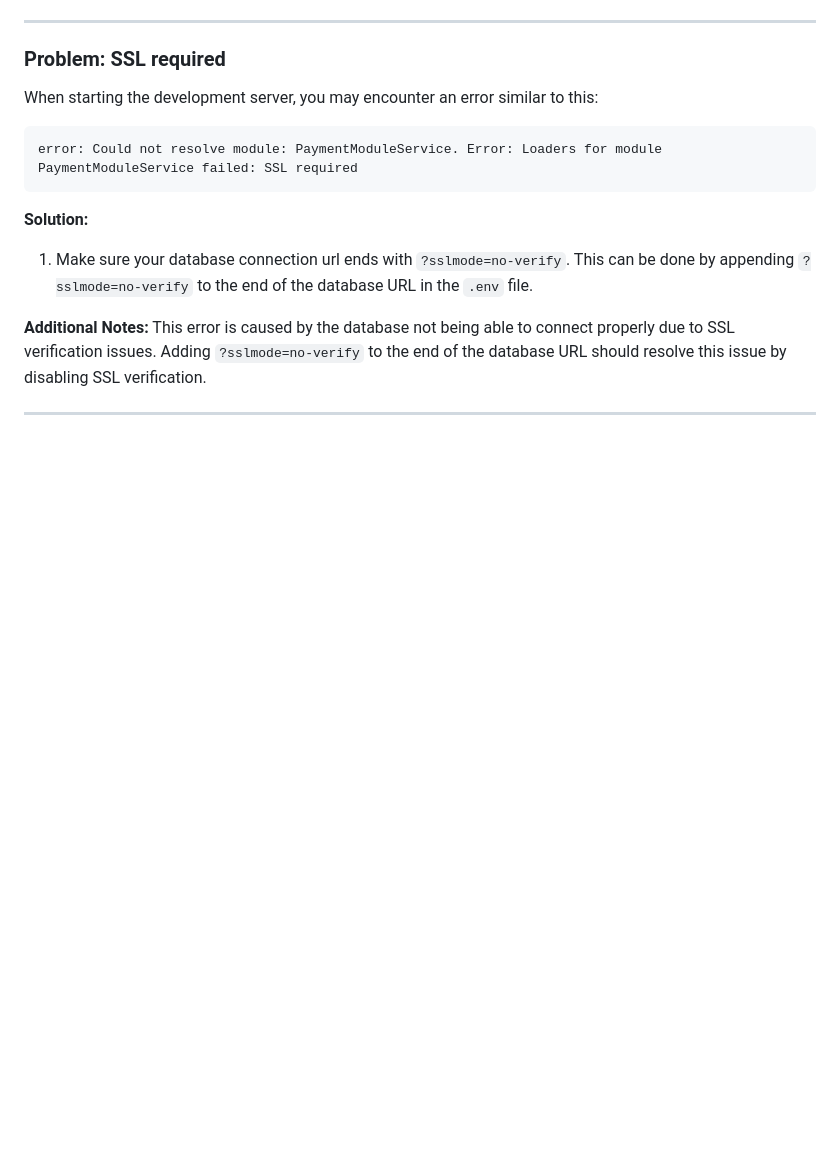
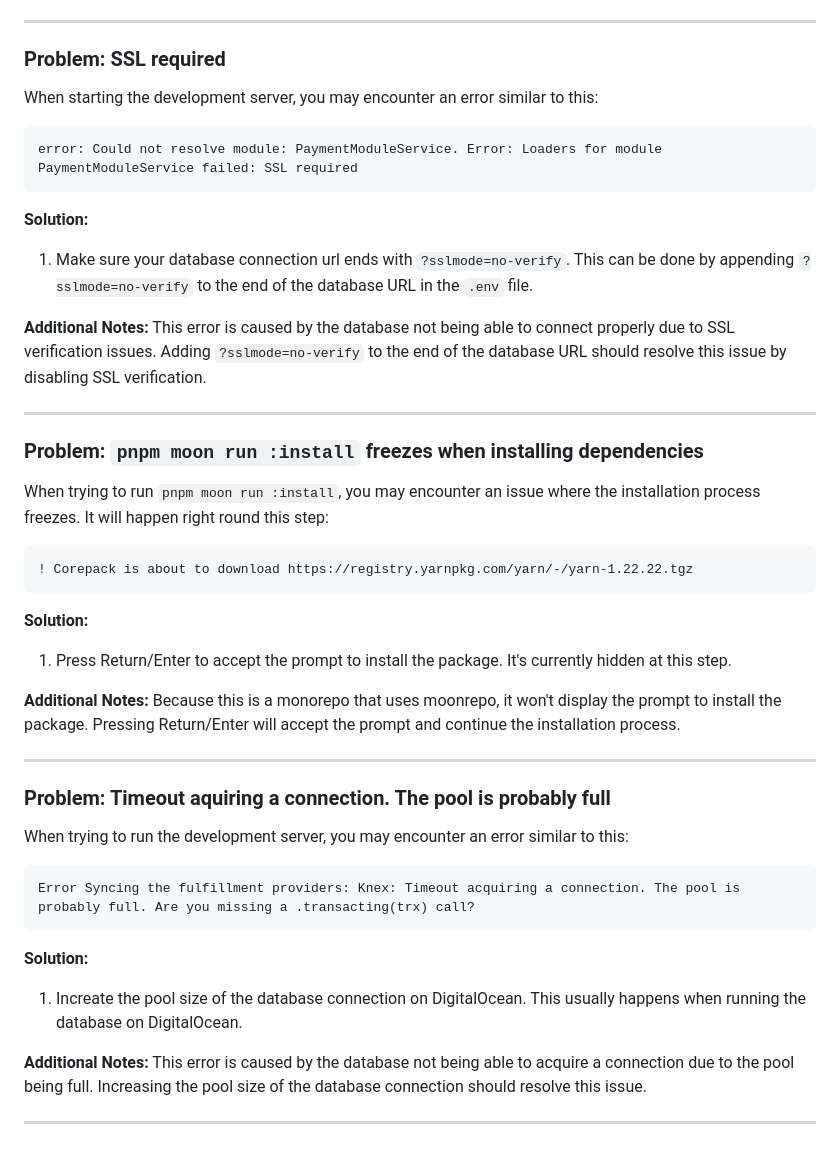
Before and after one commit to RATIU5/medusa-poc, a Markdown page: README.md, the part around the change. Drawn GitHub-style; blank space fills up the shorter version.

Commit message:
add: more troubleshooting stuff:

````diff
--- a/README.md
+++ b/README.md
@@ -127,3 +127,37 @@ error: Could not resolve module: PaymentModuleService. Error: Loaders for module
 This error is caused by the database not being able to connect properly due to SSL verification issues. Adding `?sslmode=no-verify` to the end of the database URL should resolve this issue by disabling SSL verification.
 
 ---
+
+### Problem: `pnpm moon run :install` freezes when installing dependencies
+
+When trying to run `pnpm moon run :install`, you may encounter an issue where the installation process freezes. It will happen right round this step:
+
+```
+! Corepack is about to download https://registry.yarnpkg.com/yarn/-/yarn-1.22.22.tgz
+```
+
+**Solution:**
+
+1. Press Return/Enter to accept the prompt to install the package. It's currently hidden at this step.
+
+**Additional Notes:**
+Because this is a monorepo that uses moonrepo, it won't display the prompt to install the package. Pressing Return/Enter will accept the prompt and continue the installation process.
+
+---
+
+### Problem: Timeout aquiring a connection. The pool is probably full
+
+When trying to run the development server, you may encounter an error similar to this:
+
+```
+Error Syncing the fulfillment providers: Knex: Timeout acquiring a connection. The pool is probably full. Are you missing a .transacting(trx) call?
+```
+
+**Solution:**
+
+1. Increate the pool size of the database connection on DigitalOcean. This usually happens when running the database on DigitalOcean.
+
+**Additional Notes:**
+This error is caused by the database not being able to acquire a connection due to the pool being full. Increasing the pool size of the database connection should resolve this issue.
+
+---
````
